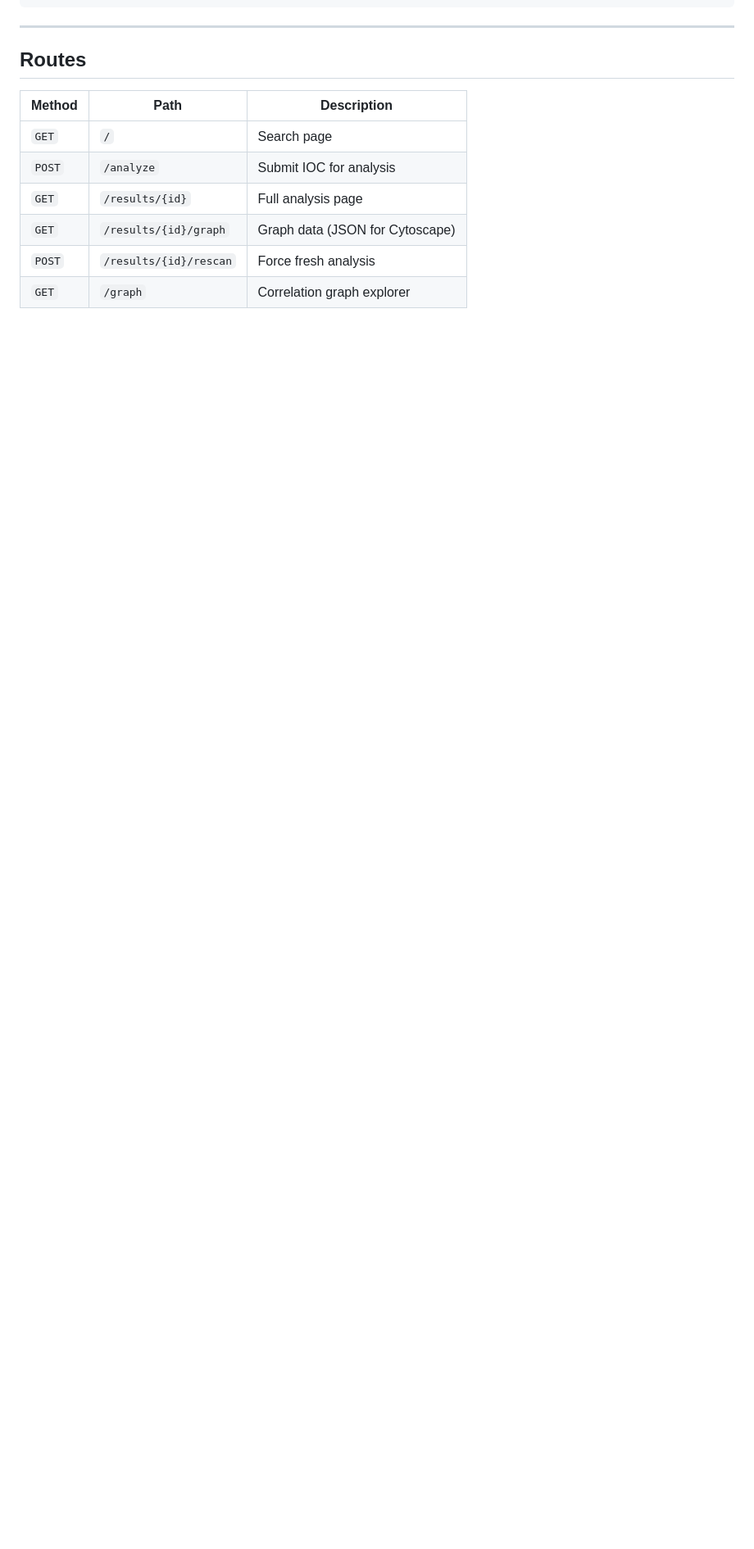
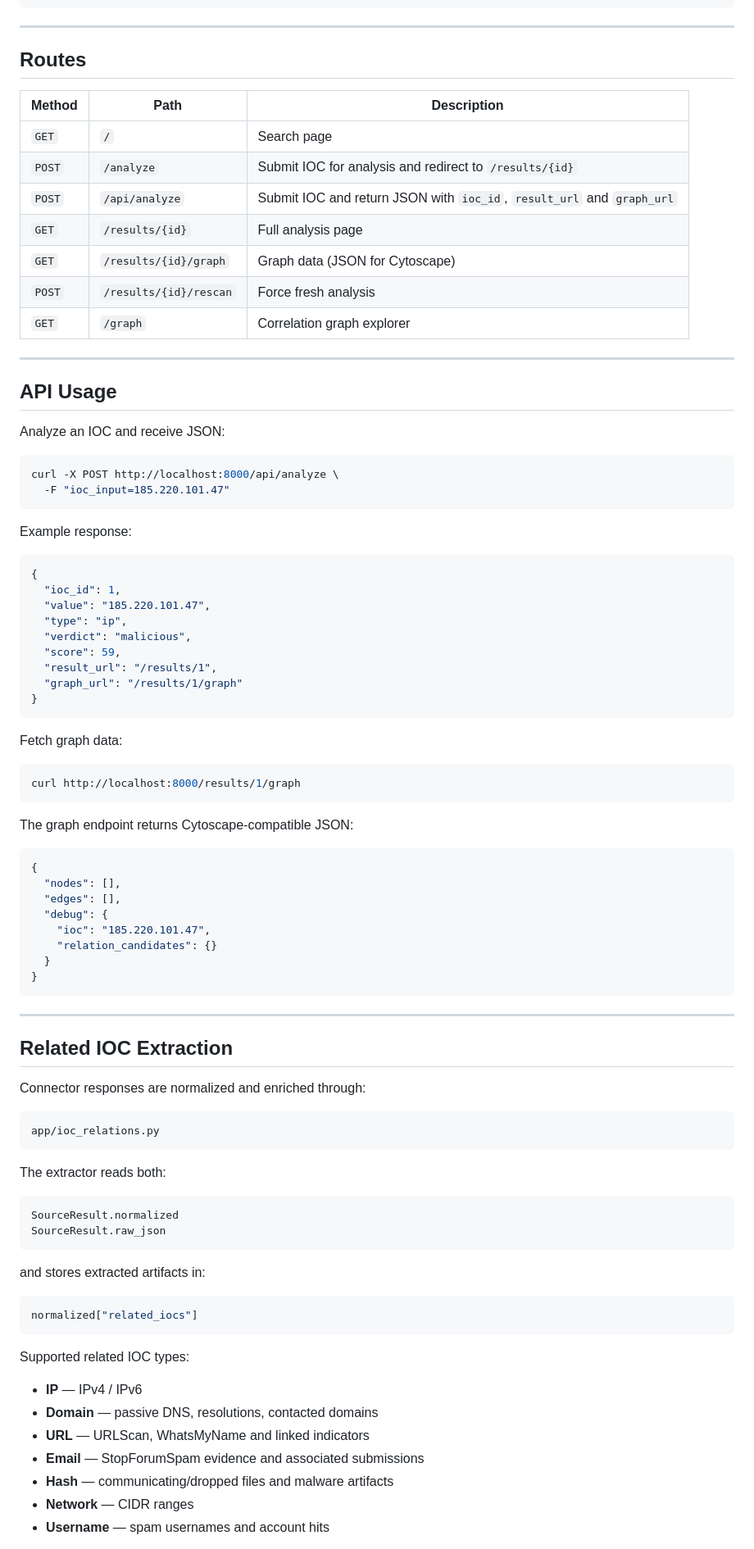
Before and after one commit to starydarkz/EvilOriginDetection, a Markdown page: README.md, the part around one of its changes. Shown at 82% size. Drawn GitHub-style; blank space fills up the shorter version.

````diff
--- a/README.md
+++ b/README.md
@@ -200,8 +250,87 @@ EvilOriginDetection/
 | Method | Path | Description |
 |--------|------|-------------|
 | `GET` | `/` | Search page |
-| `POST` | `/analyze` | Submit IOC for analysis |
+| `POST` | `/analyze` | Submit IOC for analysis and redirect to `/results/{id}` |
+| `POST` | `/api/analyze` | Submit IOC and return JSON with `ioc_id`, `result_url` and `graph_url` |
 | `GET` | `/results/{id}` | Full analysis page |
 | `GET` | `/results/{id}/graph` | Graph data (JSON for Cytoscape) |
 | `POST` | `/results/{id}/rescan` | Force fresh analysis |
 | `GET` | `/graph` | Correlation graph explorer |
+
+---
+
+## API Usage
+
+Analyze an IOC and receive JSON:
+
+```bash
+curl -X POST http://localhost:8000/api/analyze \
+  -F "ioc_input=185.220.101.47"
+```
+
+Example response:
+
+```json
+{
+  "ioc_id": 1,
+  "value": "185.220.101.47",
+  "type": "ip",
+  "verdict": "malicious",
+  "score": 59,
+  "result_url": "/results/1",
+  "graph_url": "/results/1/graph"
+}
+```
+
+Fetch graph data:
+
+```bash
+curl http://localhost:8000/results/1/graph
+```
+
+The graph endpoint returns Cytoscape-compatible JSON:
+
+```json
+{
+  "nodes": [],
+  "edges": [],
+  "debug": {
+    "ioc": "185.220.101.47",
+    "relation_candidates": {}
+  }
+}
+```
+
+---
+
+## Related IOC Extraction
+
+Connector responses are normalized and enriched through:
+
+```
+app/ioc_relations.py
+```
+
+The extractor reads both:
+
+```
+SourceResult.normalized
+SourceResult.raw_json
+```
+
+and stores extracted artifacts in:
+
+```json
+normalized["related_iocs"]
+```
+
+Supported related IOC types:
+
+- **IP** — IPv4 / IPv6
+- **Domain** — passive DNS, resolutions, contacted domains
+- **URL** — URLScan, WhatsMyName and linked indicators
+- **Email** — StopForumSpam evidence and associated submissions
+- **Hash** — communicating/dropped files and malware artifacts
+- **Network** — CIDR ranges
+- **Username** — spam usernames and account hits
+
````
Also changed, not shown: other parts of README.md (+57 -5 lines).
